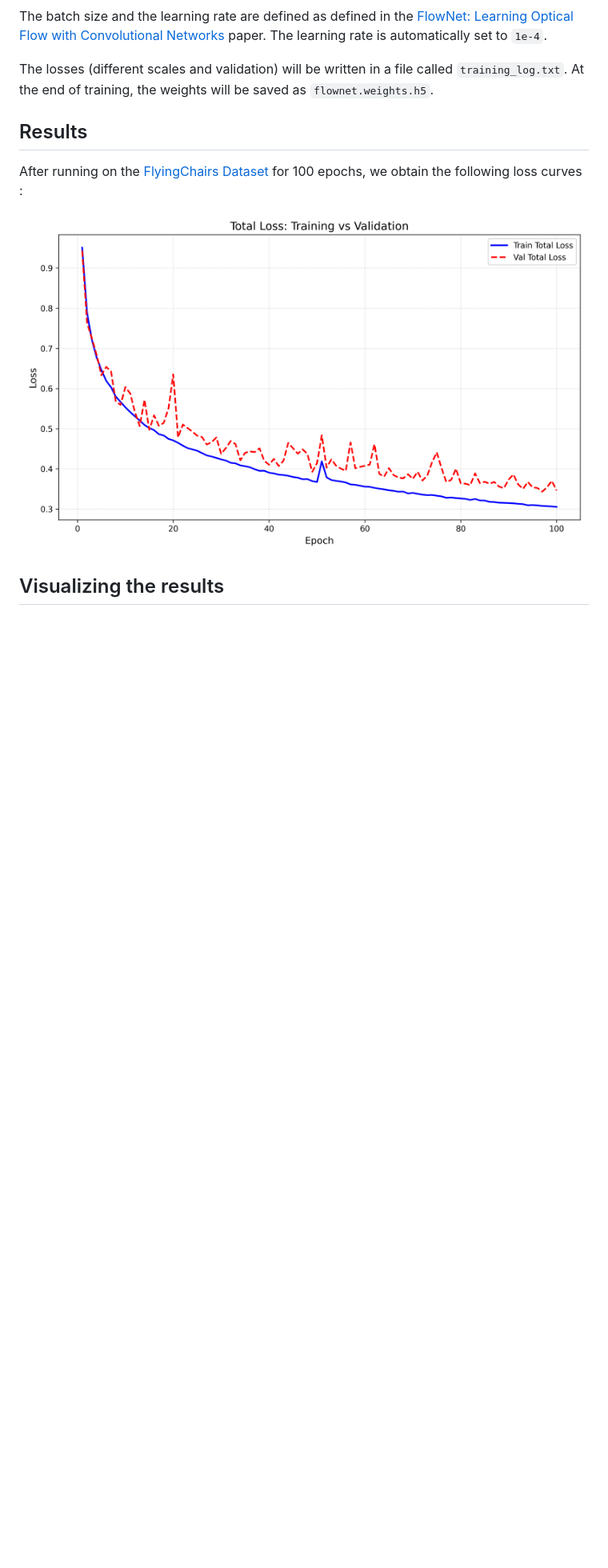
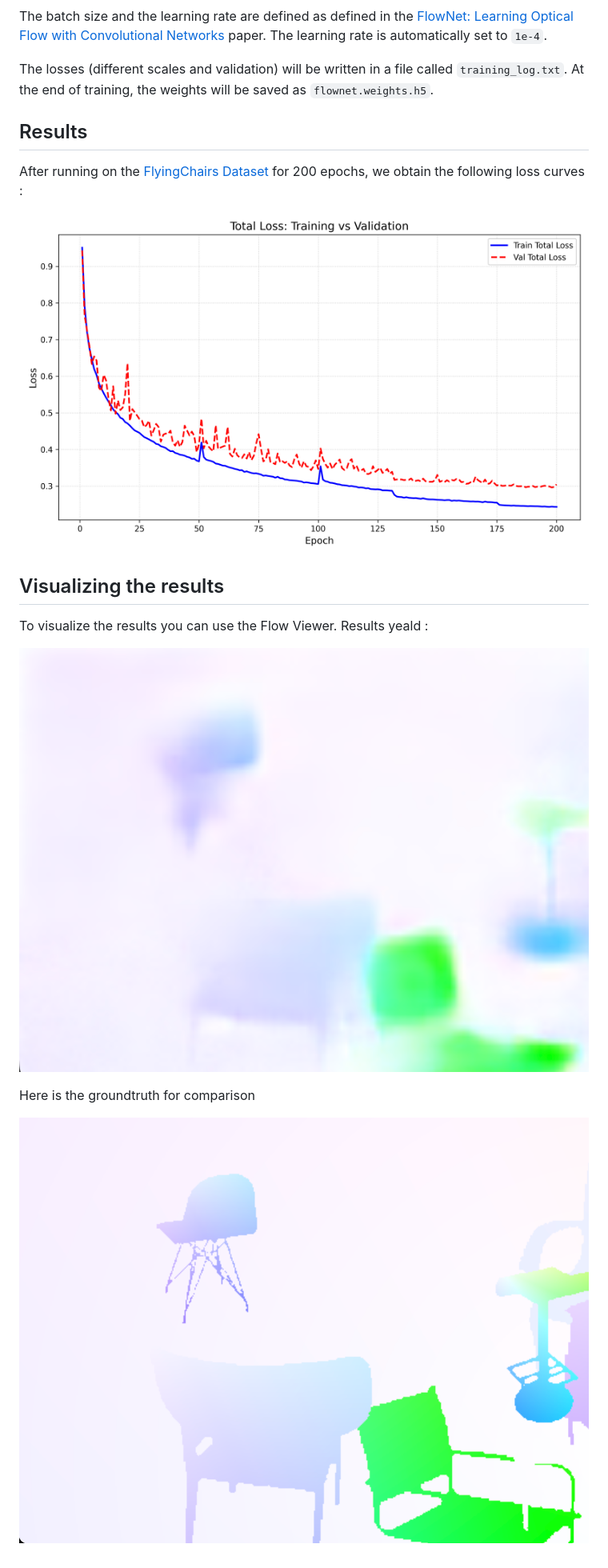
Before and after one commit to oscaregreteau/Projet-Recherche, a Markdown page: Python/FlowNet/README.md, the part around the change printed below. Shown: that part at 80% size. Drawn GitHub-style; pictures changed too: Images/Flownet/groundtruth.png (added), Images/Flownet/output.png (added), Images/Flownet/total_loss.png; blank space fills up the shorter version.

Commit message:
Readme update after 200 epochs

```diff
--- a/Python/FlowNet/README.md
+++ b/Python/FlowNet/README.md
@@ -19,9 +19,17 @@ The losses (different scales and validation) will be written in a file called ``
 
 ## Results
 
-After running on the [FlyingChairs Dataset](https://lmb.informatik.uni-freiburg.de/resources/datasets/FlyingChairs.en.html) for 100 epochs, we obtain the following loss curves :
+After running on the [FlyingChairs Dataset](https://lmb.informatik.uni-freiburg.de/resources/datasets/FlyingChairs.en.html) for 200 epochs, we obtain the following loss curves :
 
 
 ![Total Loss](../../Images/Flownet/total_loss.png)
 
 ## Visualizing the results
+
+To visualize the results you can use the Flow Viewer. Results yeald :
+
+![FlowNet Output on the FlyingChairs dataset](../../Images/Flownet/output.png)
+
+Here is the groundtruth for comparison
+
+![Groundtruth](../../Images/Flownet/groundtruth.png)
```
Also changed, not shown: other parts of Python/FlowNet/README.md (+1 -1 lines).
